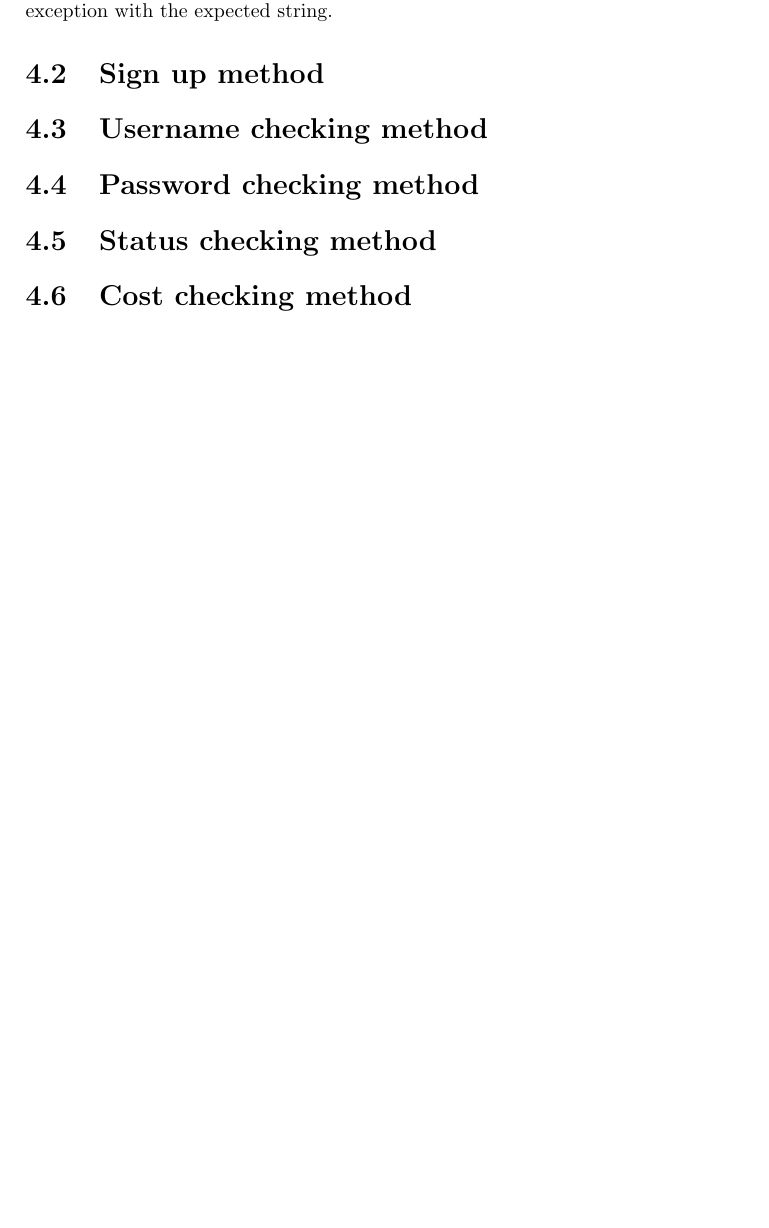
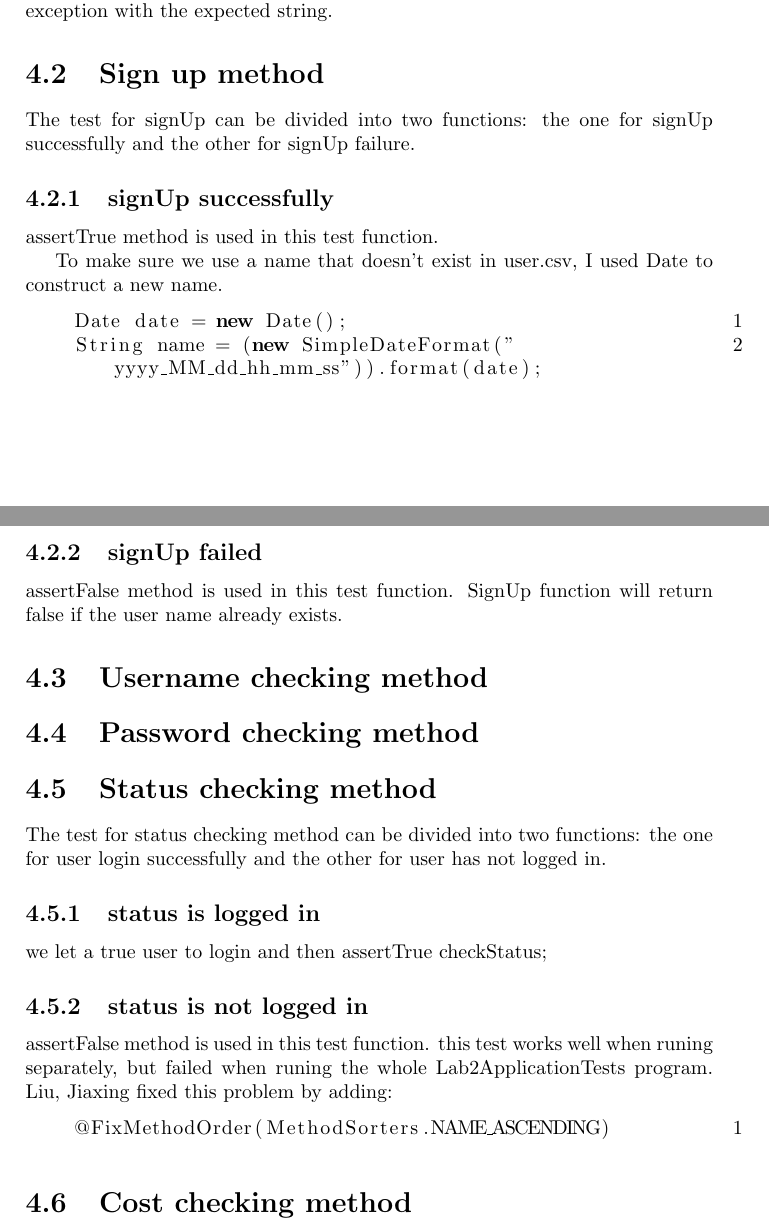
Before and after one commit to chenw23/CafeOnlineRetailingSystem_Doc_Initial, a LaTeX document (report.tex): part of page 8 of 9 before the commit and two parts of pages 8 and 9 of 10 after it, the two joined at a grey line, cut so that both start at the same text, the shorter picture padded with empty space. Compiled offline with pdfLaTeX.

Commit message:
finished the signUp and checkStatus part

```diff
--- a/report.tex
+++ b/report.tex
@@ -110,8 +110,17 @@ boolean checkPassword(String password);
 %Huang, Jiani above
 \section{Sign up method}
 %Tang, Xinyue below
+\par The test for signUp can be divided into two functions: the one for signUp successfully and the other for signUp failure.
+\subsection{signUp successfully}
+\par assertTrue method is used in this test function.
+\par To make sure we use a name that doesn't exist in user.csv, I used Date to construct a new name.
+\begin{lstlisting}[language=java]
+    Date date = new Date();
+    String name = (new SimpleDateFormat("yyyy_MM_dd_hh_mm_ss")).format(date);
+\end{lstlisting}
 
-
+\subsection{signUp failed}
+\par assertFalse method is used in this test function. SignUp function will return false if the user name already exists.
 
 %Tang, Xinyue above
 \section{Username checking method}
@@ -130,8 +139,17 @@ boolean checkPassword(String password);
 %Liu, Jiaxing above
 \section{Status checking method}
 %Tang, Xinyue below
+\par The test for status checking method can be divided into two functions: the one for user login successfully and the other for user has not logged in.
+\subsection{status is logged in }
+\par we let a true user to login and then assertTrue checkStatus;
 
-
+\subsection{status is not logged in}
+\par assertFalse method is used in this test function.
+this test works well when runing separately, but failed when runing the whole Lab2ApplicationTests program.
+Liu, Jiaxing fixed this problem by adding:
+\begin{lstlisting}[language=java]
+    @FixMethodOrder(MethodSorters.NAME_ASCENDING)
+\end{lstlisting}
 
 %Tang, Xinyue above
 \section{Cost checking method}
```
Also changed, not shown: report.pdf.
